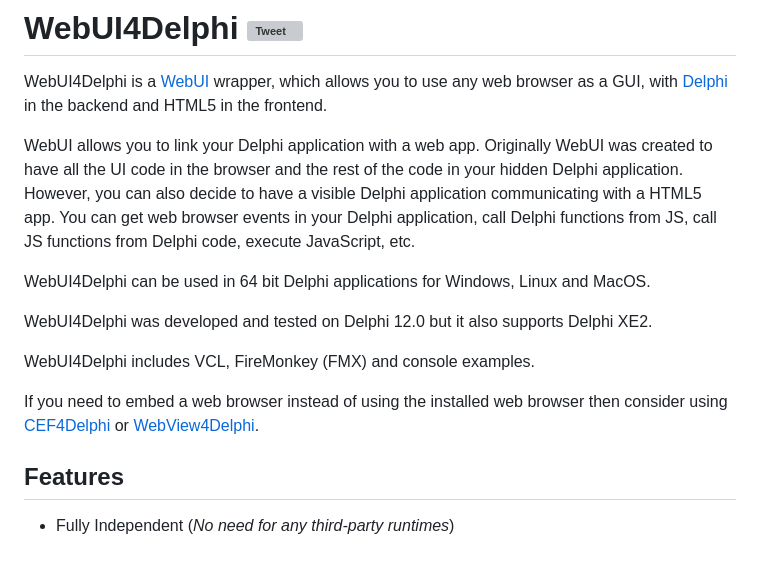
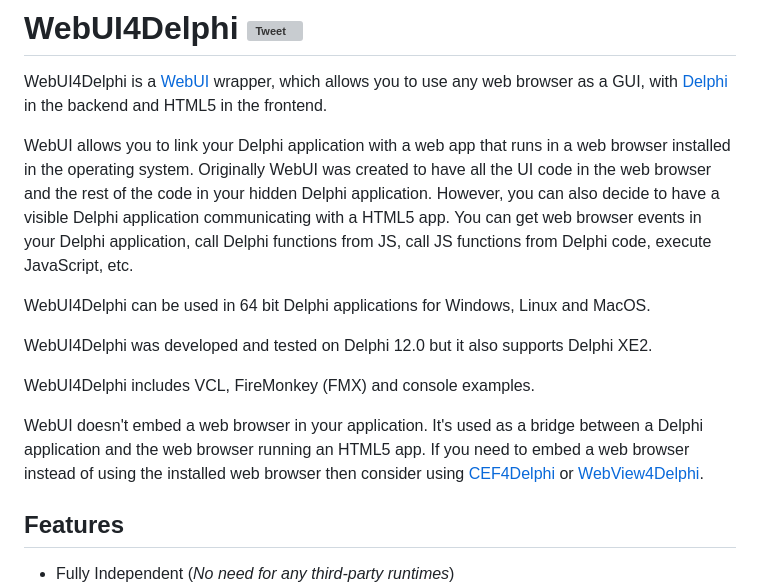
Before and after one commit to salvadordf/WebUI4Delphi, a Markdown page: README.md, the part around the change. Drawn GitHub-style; blank space fills up the shorter version; grey boxes are pictures that could not be loaded.

```diff
--- a/README.md
+++ b/README.md
@@ -1,7 +1,7 @@
 # WebUI4Delphi [![Tweet](https://img.shields.io/twitter/url/http/shields.io.svg?style=social)](https://twitter.com/intent/tweet?text=Add%20WebUI4Delphi%20to%20your%20applications%20to%20use%20any%20web%20browser%20as%20a%20GUI%20in%20your%20application&url=https://github.com/salvadordf/WebUI4Delphi&via=briskbard&hashtags=WebUI4Delphi,delphi,webui)
 WebUI4Delphi is a [WebUI](https://github.com/webui-dev/webui) wrapper, which allows you to use any web browser as a GUI, with [Delphi](https://www.embarcadero.com/products/delphi/starter) in the backend and HTML5 in the frontend.
 
-WebUI allows you to link your Delphi application with a web app. Originally WebUI was created to have all the UI code in the browser and the rest of the code in your hidden Delphi application.
+WebUI allows you to link your Delphi application with a web app that runs in a web browser installed in the operating system. Originally WebUI was created to have all the UI code in the web browser and the rest of the code in your hidden Delphi application.
 However, you can also decide to have a visible Delphi application communicating with a HTML5 app. You can get web browser events in your Delphi application, call Delphi functions from JS, call JS functions from Delphi code, execute JavaScript, etc.
 
 WebUI4Delphi can be used in 64 bit Delphi applications for Windows, Linux and MacOS.
@@ -10,7 +10,7 @@ WebUI4Delphi was developed and tested on Delphi 12.0 but it also supports Delphi
 
 WebUI4Delphi includes VCL, FireMonkey (FMX) and console examples.
 
-If you need to embed a web browser instead of using the installed web browser then consider using [CEF4Delphi](https://github.com/salvadordf/CEF4Delphi) or [WebView4Delphi](https://github.com/salvadordf/WebView4Delphi).
+WebUI doesn't embed a web browser in your application. It's used as a bridge between a Delphi application and the web browser running an HTML5 app. If you need to embed a web browser instead of using the installed web browser then consider using [CEF4Delphi](https://github.com/salvadordf/CEF4Delphi) or [WebView4Delphi](https://github.com/salvadordf/WebView4Delphi).
 
 
 ## Features
```
